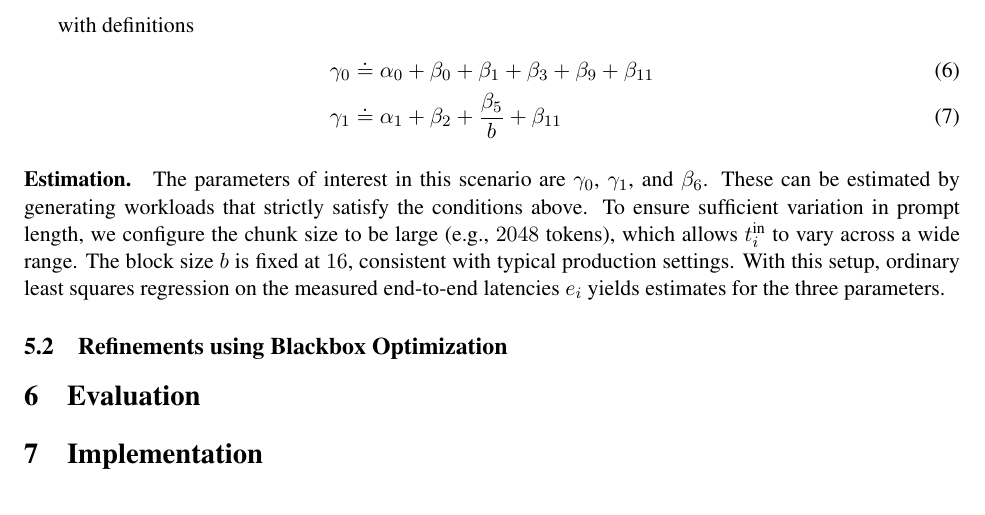
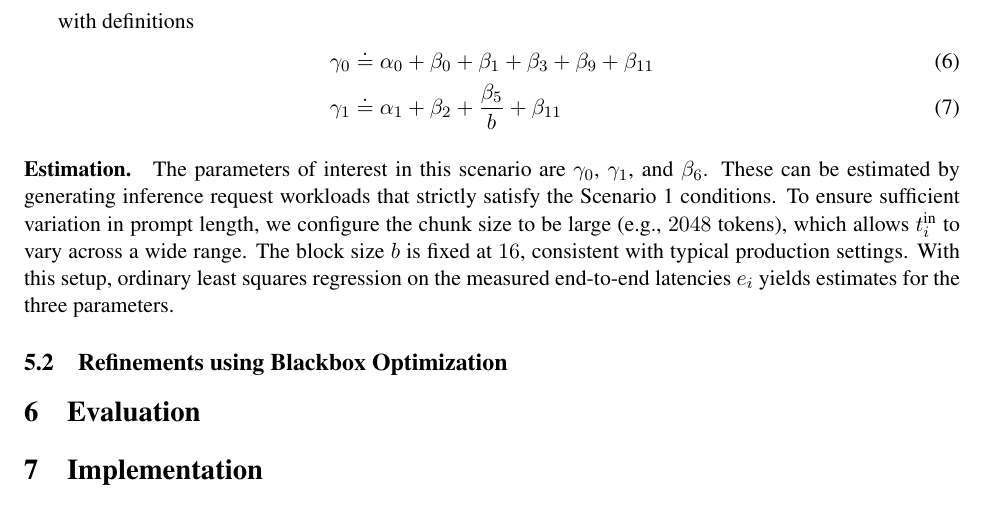
Before and after one commit to inference-sim/blis, a LaTeX paper (blis.tex): part of page 4 of 5, cut so that both start at the same text. Compiled offline with pdfLaTeX.

Commit message:
scenario
Signed-off-by: Srinivasan Parthasarathy <spartha@us.ibm.com>

```diff
--- a/blis.tex
+++ b/blis.tex
@@ -262,8 +262,8 @@ with definitions
 
 \paragraph{Estimation.}
 The parameters of interest in this scenario are $\gamma_0$, $\gamma_1$, and $\beta_6$.
-These can be estimated by generating workloads that strictly satisfy the conditions
-above. To ensure sufficient variation in prompt length, we configure the chunk
+These can be estimated by generating inference request workloads that strictly satisfy the Scenario 1 conditions.
+To ensure sufficient variation in prompt length, we configure the chunk
 size to be large (e.g., $2048$ tokens), which allows $t_i^{\text{in}}$ to vary
 across a wide range. The block size $b$ is fixed at $16$, consistent with typical
 production settings. With this setup, ordinary least squares regression on the
```
